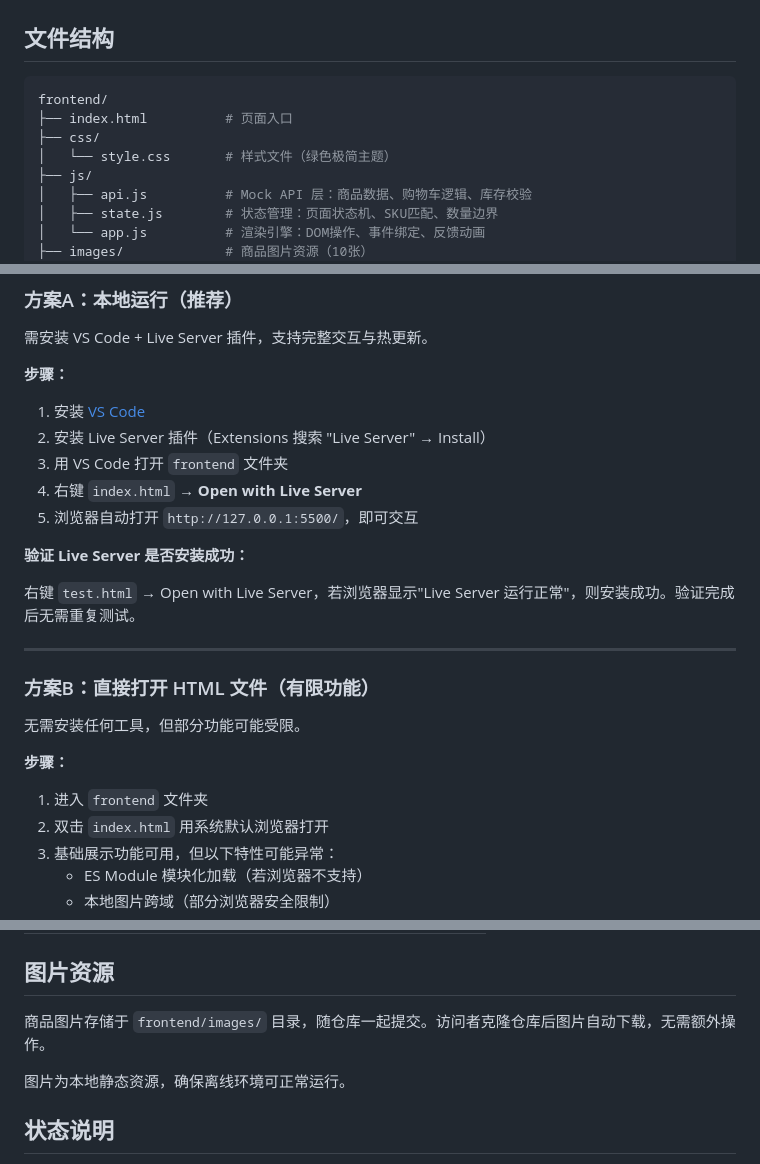
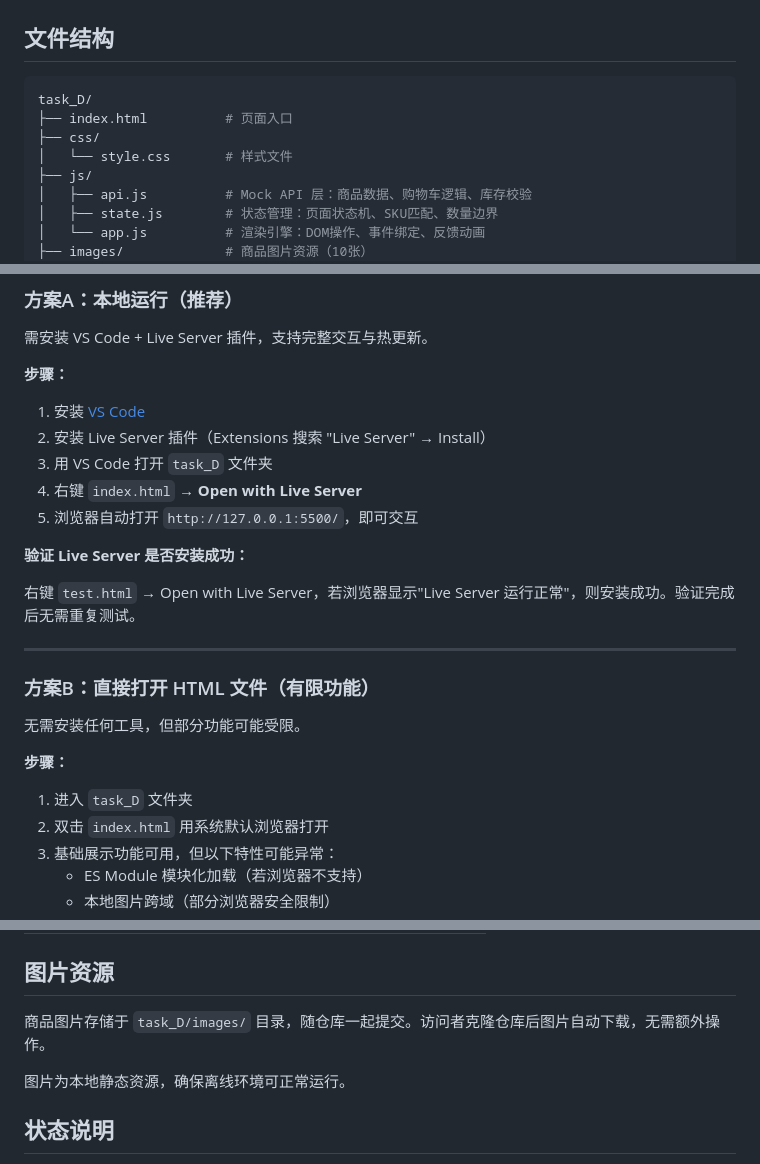
Before and after one commit to Icy-Maker/Aeris-Health-Full-Stack-Test, a Markdown page: README.md, 3 parts joined by grey strips. Drawn GitHub-style.

````diff
--- a/README.md
+++ b/README.md
@@ -137,10 +137,10 @@
 ## 文件结构
 
 ```bash
-frontend/
+task_D/
 ├── index.html          # 页面入口
 ├── css/
-│   └── style.css       # 样式文件（绿色极简主题）
+│   └── style.css       # 样式文件
 ├── js/
 │   ├── api.js          # Mock API 层：商品数据、购物车逻辑、库存校验
 │   ├── state.js        # 状态管理：页面状态机、SKU匹配、数量边界
@@ -169,7 +169,7 @@ frontend/
 
 1. 安装 [VS Code](https://code.visualstudio.com/)
 2. 安装 Live Server 插件（Extensions 搜索 "Live Server" → Install）
-3. 用 VS Code 打开 `frontend` 文件夹
+3. 用 VS Code 打开 `task_D` 文件夹
 4. 右键 `index.html` → **Open with Live Server**
 5. 浏览器自动打开 `http://127.0.0.1:5500/`，即可交互
 
@@ -185,7 +185,7 @@ frontend/
 
 **步骤：**
 
-1. 进入 `frontend` 文件夹
+1. 进入 `task_D` 文件夹
 2. 双击 `index.html` 用系统默认浏览器打开
 3. 基础展示功能可用，但以下特性可能异常：
    - ES Module 模块化加载（若浏览器不支持）
@@ -221,7 +221,7 @@ frontend/
 
 ## 图片资源
 
-商品图片存储于 `frontend/images/` 目录，随仓库一起提交。访问者克隆仓库后图片自动下载，无需额外操作。
+商品图片存储于 `task_D/images/` 目录，随仓库一起提交。访问者克隆仓库后图片自动下载，无需额外操作。
 
 图片为本地静态资源，确保离线环境可正常运行。
 
````
